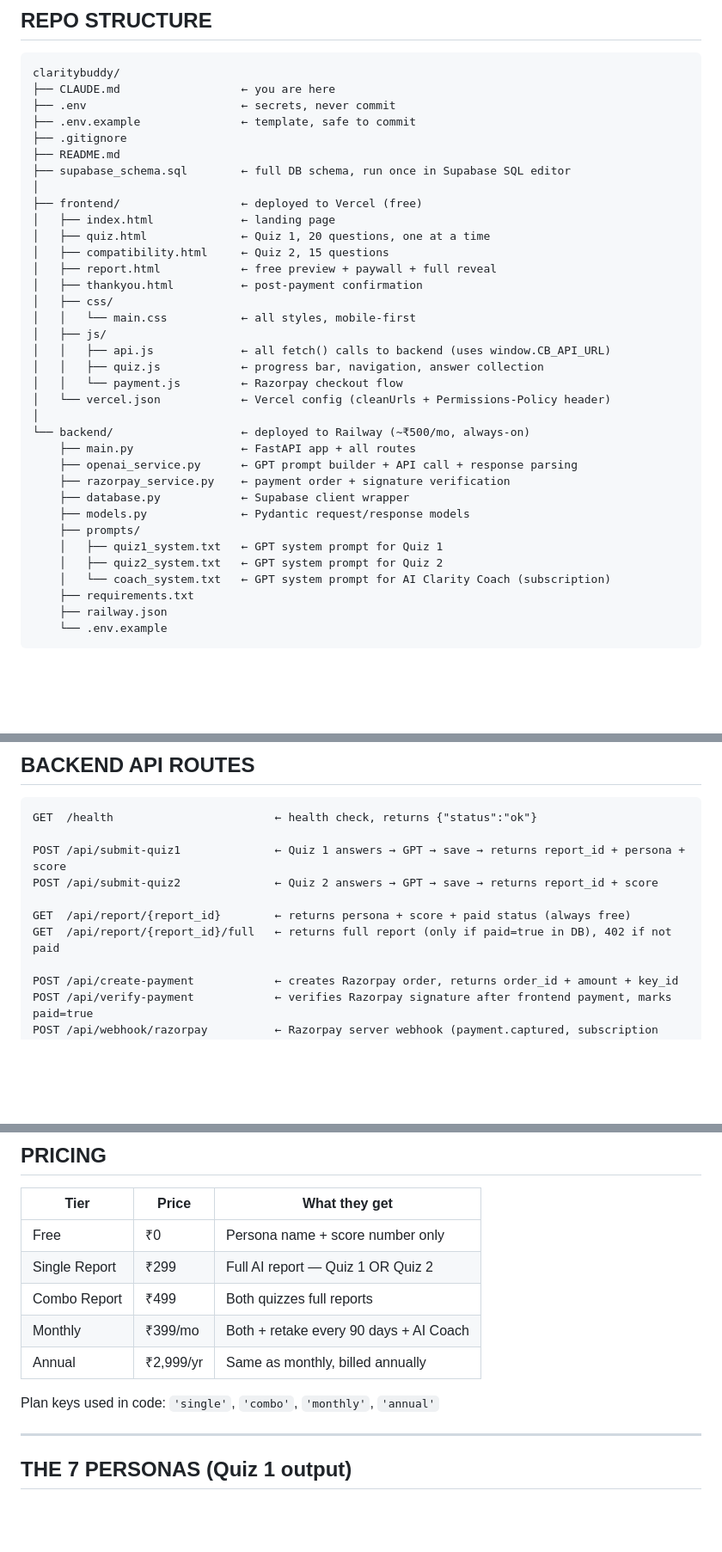
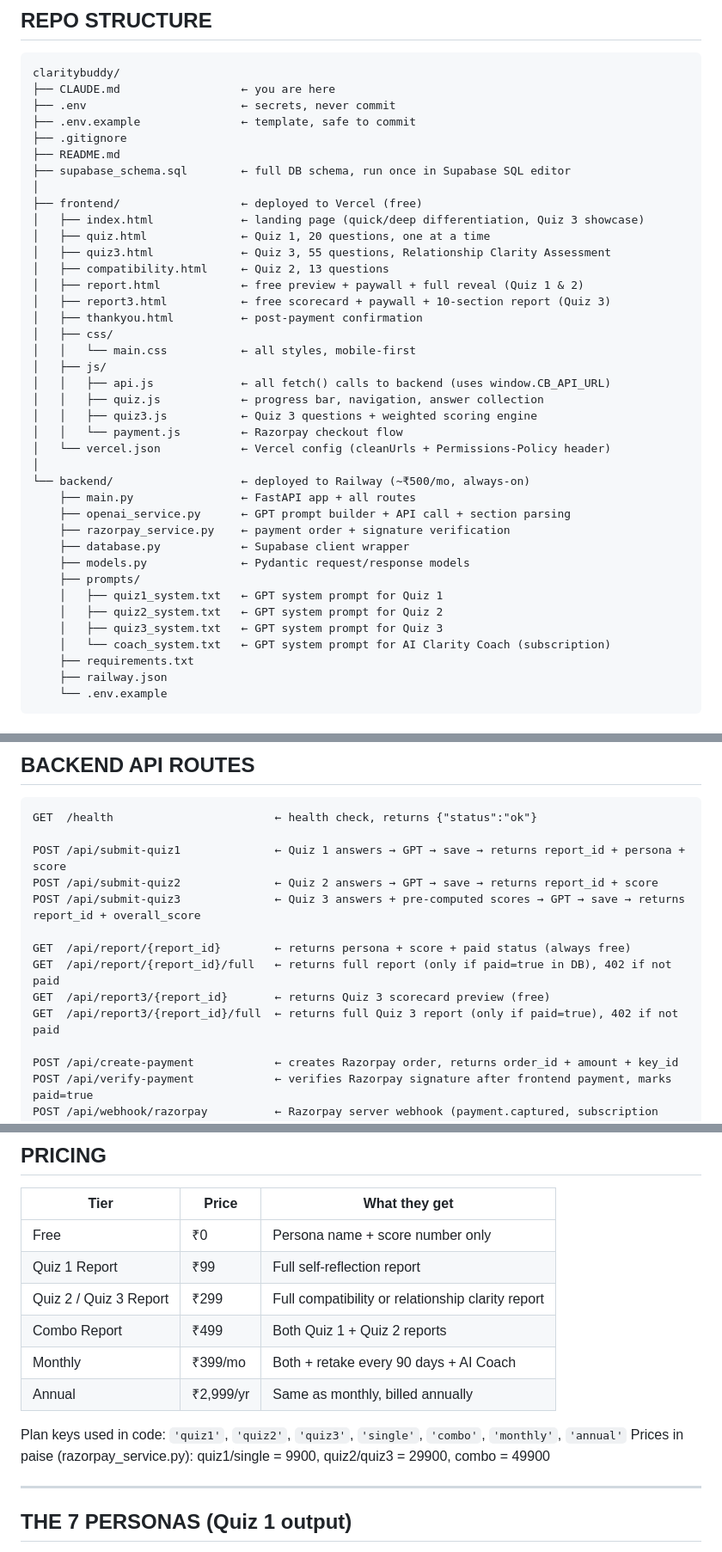
Before and after one commit to kvnawin/claritybuddy, a Markdown page: CLAUDE.md, 3 parts joined by grey strips. Shown at 86% size. Rendered like a GitHub page; blank space fills up the shorter version.

```diff
--- a/CLAUDE.md
+++ b/CLAUDE.md
@@ -25,28 +25,32 @@ claritybuddy/
 ├── supabase_schema.sql        ← full DB schema, run once in Supabase SQL editor
 │
 ├── frontend/                  ← deployed to Vercel (free)
-│   ├── index.html             ← landing page
+│   ├── index.html             ← landing page (quick/deep differentiation, Quiz 3 showcase)
 │   ├── quiz.html              ← Quiz 1, 20 questions, one at a time
-│   ├── compatibility.html     ← Quiz 2, 15 questions
-│   ├── report.html            ← free preview + paywall + full reveal
+│   ├── quiz3.html             ← Quiz 3, 55 questions, Relationship Clarity Assessment
+│   ├── compatibility.html     ← Quiz 2, 13 questions
+│   ├── report.html            ← free preview + paywall + full reveal (Quiz 1 & 2)
+│   ├── report3.html           ← free scorecard + paywall + 10-section report (Quiz 3)
 │   ├── thankyou.html          ← post-payment confirmation
 │   ├── css/
 │   │   └── main.css           ← all styles, mobile-first
 │   ├── js/
 │   │   ├── api.js             ← all fetch() calls to backend (uses window.CB_API_URL)
 │   │   ├── quiz.js            ← progress bar, navigation, answer collection
+│   │   ├── quiz3.js           ← Quiz 3 questions + weighted scoring engine
 │   │   └── payment.js         ← Razorpay checkout flow
 │   └── vercel.json            ← Vercel config (cleanUrls + Permissions-Policy header)
 │
 └── backend/                   ← deployed to Railway (~₹500/mo, always-on)
     ├── main.py                ← FastAPI app + all routes
-    ├── openai_service.py      ← GPT prompt builder + API call + response parsing
+    ├── openai_service.py      ← GPT prompt builder + API call + section parsing
     ├── razorpay_service.py    ← payment order + signature verification
     ├── database.py            ← Supabase client wrapper
     ├── models.py              ← Pydantic request/response models
     ├── prompts/
     │   ├── quiz1_system.txt   ← GPT system prompt for Quiz 1
     │   ├── quiz2_system.txt   ← GPT system prompt for Quiz 2
+    │   ├── quiz3_system.txt   ← GPT system prompt for Quiz 3
     │   └── coach_system.txt   ← GPT system prompt for AI Clarity Coach (subscription)
     ├── requirements.txt
     ├── railway.json
@@ -96,9 +100,12 @@ GET  /health                        ← health check, returns {"status":"ok"}
 
 POST /api/submit-quiz1              ← Quiz 1 answers → GPT → save → returns report_id + persona + score
 POST /api/submit-quiz2              ← Quiz 2 answers → GPT → save → returns report_id + score
+POST /api/submit-quiz3              ← Quiz 3 answers + pre-computed scores → GPT → save → returns report_id + overall_score
 
 GET  /api/report/{report_id}        ← returns persona + score + paid status (always free)
 GET  /api/report/{report_id}/full   ← returns full report (only if paid=true in DB), 402 if not paid
+GET  /api/report3/{report_id}       ← returns Quiz 3 scorecard preview (free)
+GET  /api/report3/{report_id}/full  ← returns full Quiz 3 report (only if paid=true), 402 if not paid
 
 POST /api/create-payment            ← creates Razorpay order, returns order_id + amount + key_id
 POST /api/verify-payment            ← verifies Razorpay signature after frontend payment, marks paid=true
@@ -161,12 +169,14 @@ created_at / updated_at   timestamptz
 | Tier | Price | What they get |
 |---|---|---|
 | Free | ₹0 | Persona name + score number only |
-| Single Report | ₹299 | Full AI report — Quiz 1 OR Quiz 2 |
-| Combo Report | ₹499 | Both quizzes full reports |
+| Quiz 1 Report | ₹99 | Full self-reflection report |
+| Quiz 2 / Quiz 3 Report | ₹299 | Full compatibility or relationship clarity report |
+| Combo Report | ₹499 | Both Quiz 1 + Quiz 2 reports |
 | Monthly | ₹399/mo | Both + retake every 90 days + AI Coach |
 | Annual | ₹2,999/yr | Same as monthly, billed annually |
 
-Plan keys used in code: `'single'`, `'combo'`, `'monthly'`, `'annual'`
+Plan keys used in code: `'quiz1'`, `'quiz2'`, `'quiz3'`, `'single'`, `'combo'`, `'monthly'`, `'annual'`
+Prices in paise (razorpay_service.py): quiz1/single = 9900, quiz2/quiz3 = 29900, combo = 49900
 
 ---
 
```
Also changed, not shown: other parts of CLAUDE.md (+101 -36 lines).
